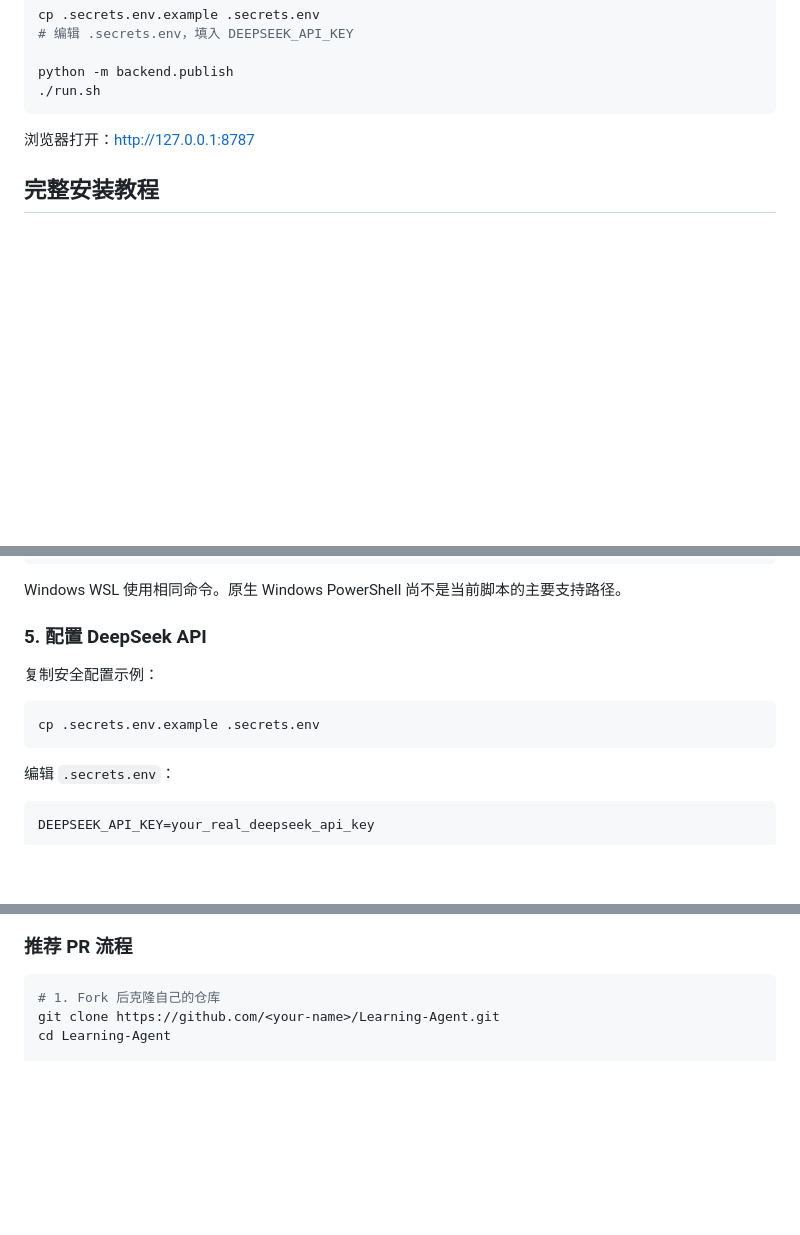
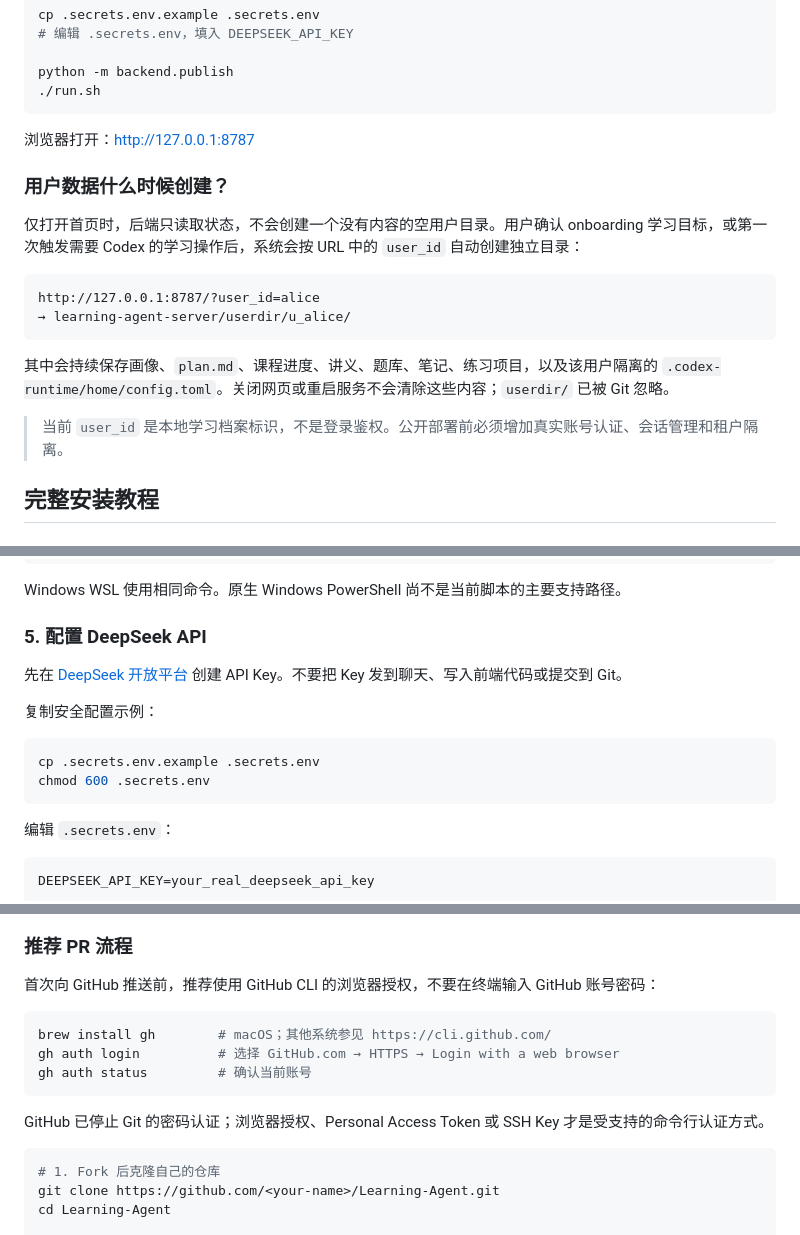
Before and after one commit to yyz666ai/Learning-Agent, a Markdown page: README.md, 3 parts joined by grey strips. GitHub-like rendering; blank space fills up the shorter version.

````diff
--- a/README.md
+++ b/README.md
@@ -111,6 +111,19 @@ python -m backend.publish
 
 浏览器打开：<http://127.0.0.1:8787>
 
+### 用户数据什么时候创建？
+
+仅打开首页时，后端只读取状态，不会创建一个没有内容的空用户目录。用户确认 onboarding 学习目标，或第一次触发需要 Codex 的学习操作后，系统会按 URL 中的 `user_id` 自动创建独立目录：
+
+```text
+http://127.0.0.1:8787/?user_id=alice
+→ learning-agent-server/userdir/u_alice/
+```
+
+其中会持续保存画像、`plan.md`、课程进度、讲义、题库、笔记、练习项目，以及该用户隔离的 `.codex-runtime/home/config.toml`。关闭网页或重启服务不会清除这些内容；`userdir/` 已被 Git 忽略。
+
+> 当前 `user_id` 是本地学习档案标识，不是登录鉴权。公开部署前必须增加真实账号认证、会话管理和租户隔离。
+
 ## 完整安装教程
 
 ### 1. 准备基础环境
@@ -170,10 +183,13 @@ Windows WSL 使用相同命令。原生 Windows PowerShell 尚不是当前脚本
 
 ### 5. 配置 DeepSeek API
 
+先在 [DeepSeek 开放平台](https://platform.deepseek.com/) 创建 API Key。不要把 Key 发到聊天、写入前端代码或提交到 Git。
+
 复制安全配置示例：
 
 ```bash
 cp .secrets.env.example .secrets.env
+chmod 600 .secrets.env
 ```
 
 编辑 `.secrets.env`：
@@ -329,6 +345,16 @@ flowchart LR
 
 ### 推荐 PR 流程
 
+首次向 GitHub 推送前，推荐使用 GitHub CLI 的浏览器授权，不要在终端输入 GitHub 账号密码：
+
+```bash
+brew install gh        # macOS；其他系统参见 https://cli.github.com/
+gh auth login          # 选择 GitHub.com → HTTPS → Login with a web browser
+gh auth status         # 确认当前账号
+```
+
+GitHub 已停止 Git 的密码认证；浏览器授权、Personal Access Token 或 SSH Key 才是受支持的命令行认证方式。
+
 ```bash
 # 1. Fork 后克隆自己的仓库
 git clone https://github.com/<your-name>/Learning-Agent.git
````
Also changed, not shown: README_EN.md (+22 -0 lines).
